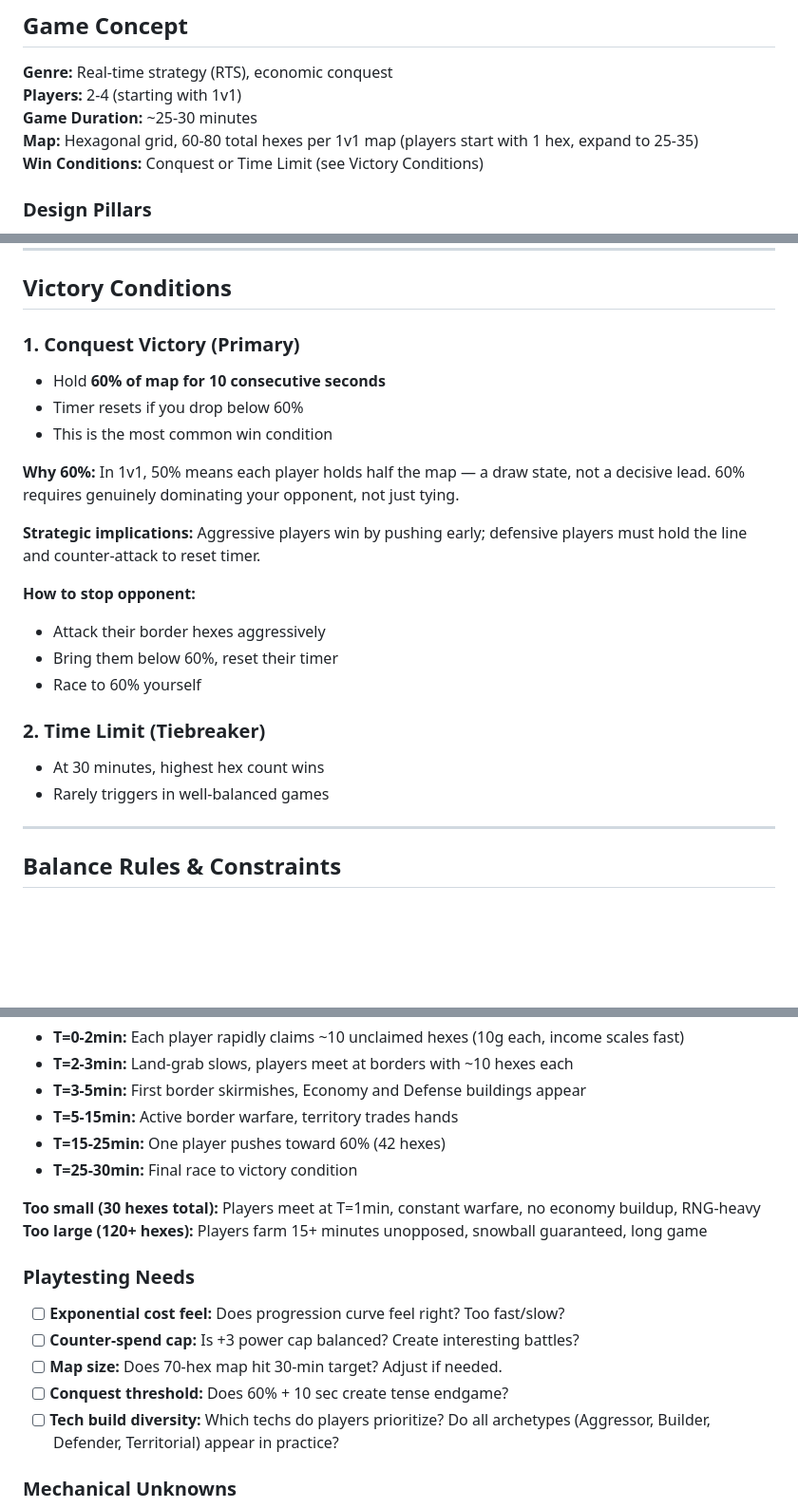
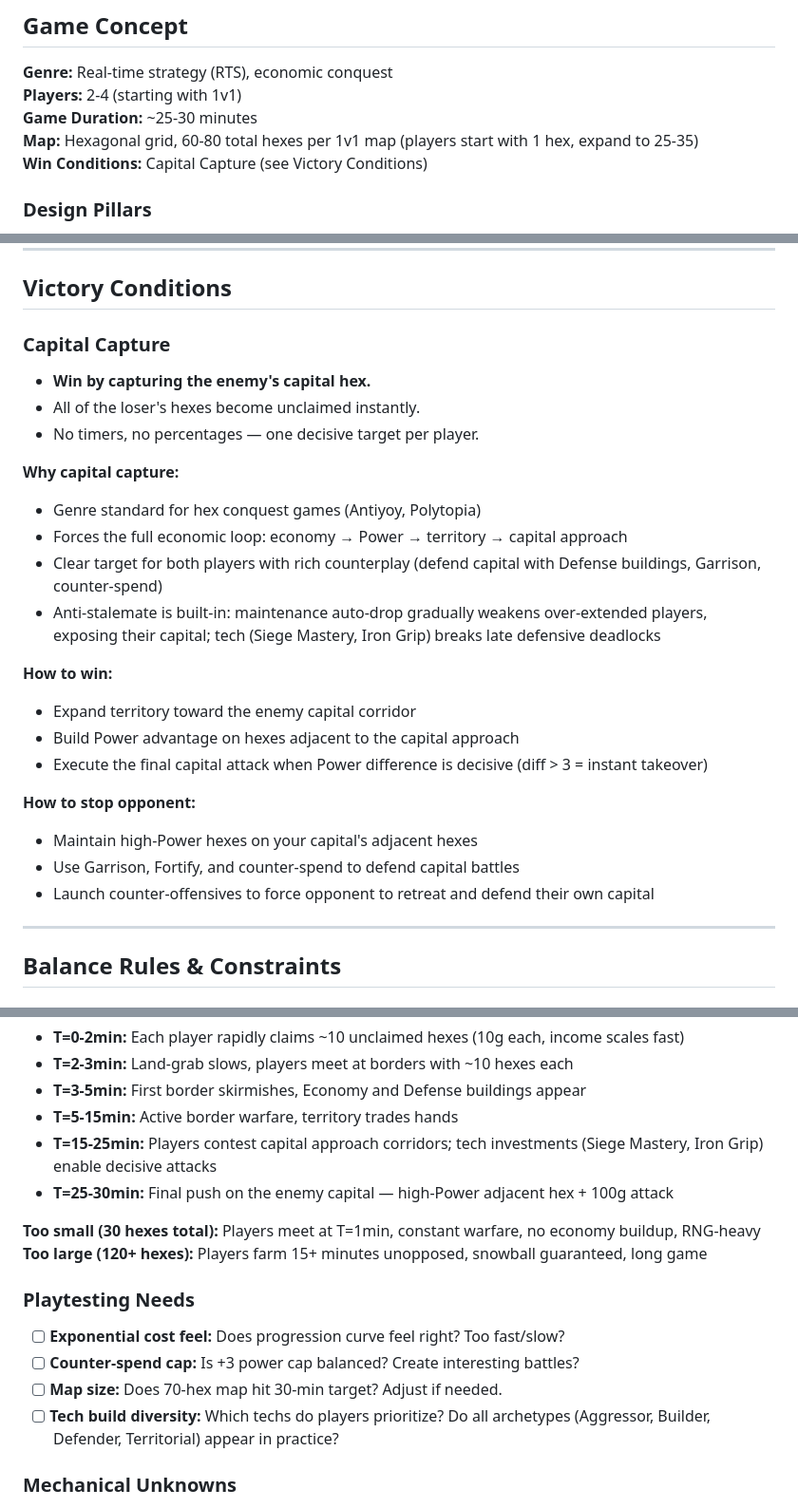
Before and after one commit to JPE-DBG/hexar, a Markdown page: CLAUDE.md, 3 parts joined by grey strips. Shown at 95% size. Drawn GitHub-style; blank space fills up the shorter version.

Commit message:
update victory goal

```diff
--- a/CLAUDE.md
+++ b/CLAUDE.md
@@ -14,7 +14,7 @@ Hexar is a fast-paced, real-time multiplayer hex strategy game inspired by Antiy
 **Players:** 2-4 (starting with 1v1)
 **Game Duration:** ~25-30 minutes
 **Map:** Hexagonal grid, 60-80 total hexes per 1v1 map (players start with 1 hex, expand to 25-35)
-**Win Conditions:** Conquest or Time Limit (see Victory Conditions)
+**Win Conditions:** Capital Capture (see Victory Conditions)
 
 ### Design Pillars
 
@@ -217,23 +217,26 @@ T=5 min+:  Border warfare begins in earnest
 
 ## Victory Conditions
 
-### 1. Conquest Victory (Primary)
-- Hold **60% of map for 10 consecutive seconds**
-- Timer resets if you drop below 60%
-- This is the most common win condition
+### Capital Capture
+- **Win by capturing the enemy's capital hex.**
+- All of the loser's hexes become unclaimed instantly.
+- No timers, no percentages — one decisive target per player.
 
-**Why 60%:** In 1v1, 50% means each player holds half the map — a draw state, not a decisive lead. 60% requires genuinely dominating your opponent, not just tying.
+**Why capital capture:**
+- Genre standard for hex conquest games (Antiyoy, Polytopia)
+- Forces the full economic loop: economy → Power → territory → capital approach
+- Clear target for both players with rich counterplay (defend capital with Defense buildings, Garrison, counter-spend)
+- Anti-stalemate is built-in: maintenance auto-drop gradually weakens over-extended players, exposing their capital; tech (Siege Mastery, Iron Grip) breaks late defensive deadlocks
 
-**Strategic implications:** Aggressive players win by pushing early; defensive players must hold the line and counter-attack to reset timer.
+**How to win:**
+- Expand territory toward the enemy capital corridor
+- Build Power advantage on hexes adjacent to the capital approach
+- Execute the final capital attack when Power difference is decisive (diff > 3 = instant takeover)
 
 **How to stop opponent:**
-- Attack their border hexes aggressively
-- Bring them below 60%, reset their timer
-- Race to 60% yourself
-
-### 2. Time Limit (Tiebreaker)
-- At 30 minutes, highest hex count wins
-- Rarely triggers in well-balanced games
+- Maintain high-Power hexes on your capital's adjacent hexes
+- Use Garrison, Fortify, and counter-spend to defend capital battles
+- Launch counter-offensives to force opponent to retreat and defend their own capital
 
 ---
 
@@ -330,8 +333,8 @@ T=5 min+:  Border warfare begins in earnest
 - **T=2-3min:** Land-grab slows, players meet at borders with ~10 hexes each
 - **T=3-5min:** First border skirmishes, Economy and Defense buildings appear
 - **T=5-15min:** Active border warfare, territory trades hands
-- **T=15-25min:** One player pushes toward 60% (42 hexes)
-- **T=25-30min:** Final race to victory condition
+- **T=15-25min:** Players contest capital approach corridors; tech investments (Siege Mastery, Iron Grip) enable decisive attacks
+- **T=25-30min:** Final push on the enemy capital — high-Power adjacent hex + 100g attack
 
 **Too small (30 hexes total):** Players meet at T=1min, constant warfare, no economy buildup, RNG-heavy
 **Too large (120+ hexes):** Players farm 15+ minutes unopposed, snowball guaranteed, long game
@@ -341,7 +344,6 @@ T=5 min+:  Border warfare begins in earnest
 - [ ] **Exponential cost feel:** Does progression curve feel right? Too fast/slow?
 - [ ] **Counter-spend cap:** Is +3 power cap balanced? Create interesting battles?
 - [ ] **Map size:** Does 70-hex map hit 30-min target? Adjust if needed.
-- [ ] **Conquest threshold:** Does 60% + 10 sec create tense endgame?
 - [ ] **Tech build diversity:** Which techs do players prioritize? Do all archetypes (Aggressor, Builder, Defender, Territorial) appear in practice?
 
 ### Mechanical Unknowns
```
Also changed, not shown: other parts of CLAUDE.md (+4 -4 lines), MILESTONES.md (+10 -10 lines).
